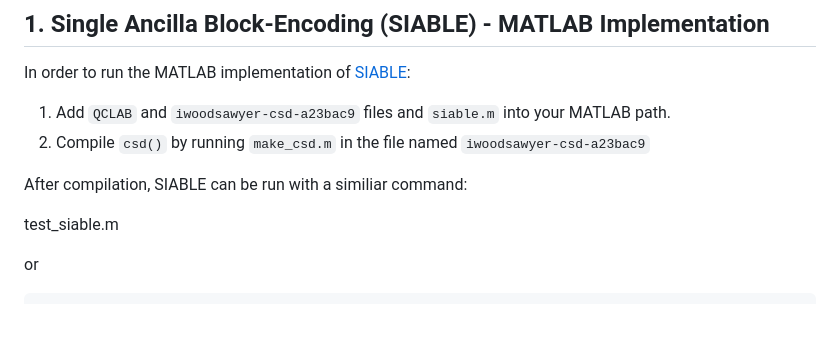
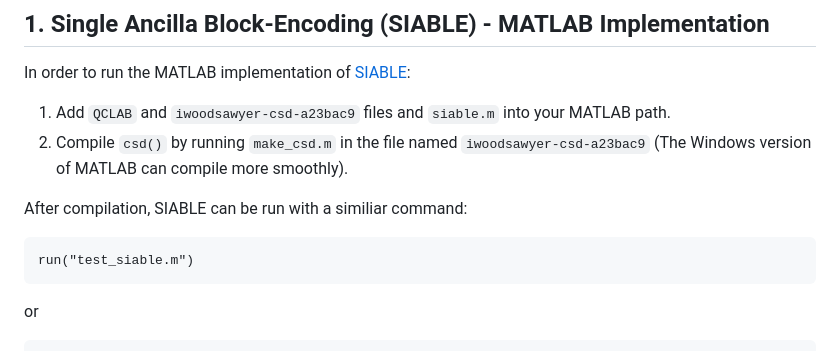
Before and after one commit to zexianLIPolyU/BITBLE, a Markdown page: README.md, the part around the change. Rendered like a GitHub page; blank space fills up the shorter version.

````diff
--- a/README.md
+++ b/README.md
@@ -9,12 +9,13 @@ These two algorithms are bulit on top of [QCLAB](https://github.com/QuantumCompu
 In order to run the MATLAB implementation of [SIABLE](https://github.com/zexianLIPolyU/BITBLE-SIABLE_matlab/tree/main/siable-qclab):
 
 1. Add `QCLAB` and `iwoodsawyer-csd-a23bac9` files and `siable.m` into your MATLAB path.
-2. Compile `csd()` by running `make_csd.m` in the file named `iwoodsawyer-csd-a23bac9`
+2. Compile `csd()` by running `make_csd.m` in the file named `iwoodsawyer-csd-a23bac9` (The Windows version of MATLAB can compile more smoothly).
 
 After compilation, SIABLE can be run with a similiar command:
 
-test_siable.m
-
+ ```
+run("test_siable.m")
+ ```
 or
 
  ```
````
